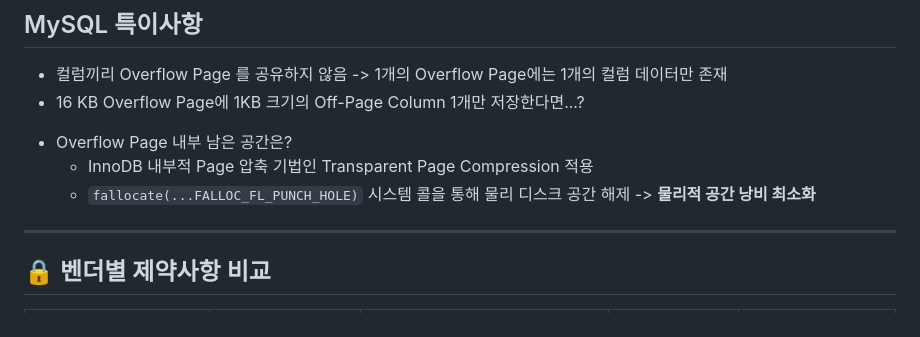
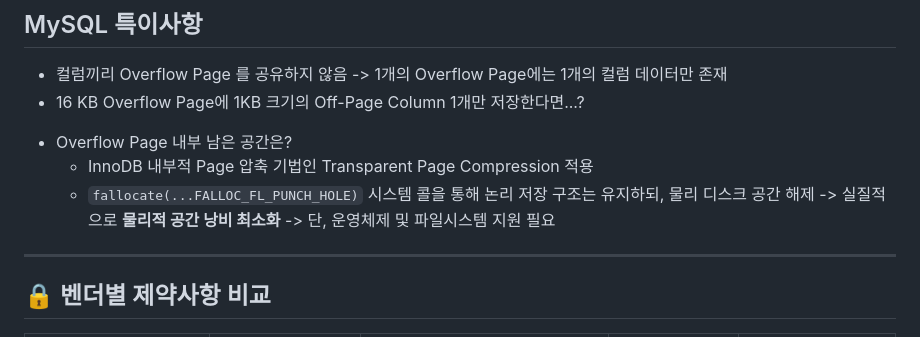
Before and after one commit to vimkim/cubool-slides, a Markdown page: cubool.md, the part around the change. Drawn GitHub-style.

Commit message:
supplement fallocate

```diff
--- a/cubool.md
+++ b/cubool.md
@@ -277,8 +277,9 @@ iNSERT INTO tbl VALUES (repeat('A', 4000), repeat('B', 4000));
 - 16 KB Overflow Page에 1KB 크기의 Off-Page Column 1개만 저장한다면...?
 * Overflow Page 내부 남은 공간은?
   * InnoDB 내부적 Page 압축 기법인 Transparent Page Compression 적용
-  * `fallocate(...FALLOC_FL_PUNCH_HOLE)` 시스템 콜을 통해 물리 디스크 공간 해제 -> **물리적 공간 낭비
-    최소화**
+  * `fallocate(...FALLOC_FL_PUNCH_HOLE)` 시스템 콜을 통해 논리 저장 구조는 유지하되, 물리 디스크 공간 해제
+    -> 실질적으로 **물리적 공간 낭비 최소화**
+    -> 단, 운영체제 및 파일시스템 지원 필요
 
 ---
 
```
